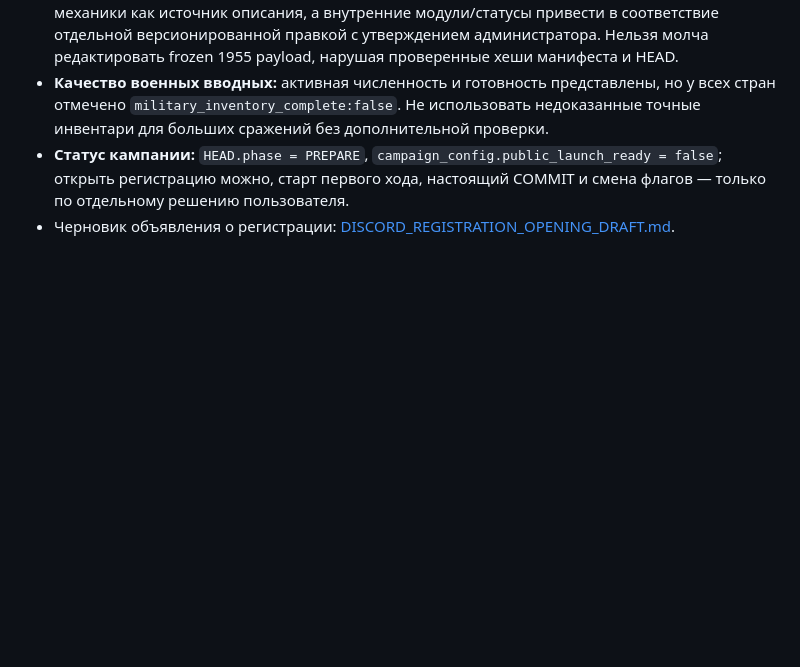
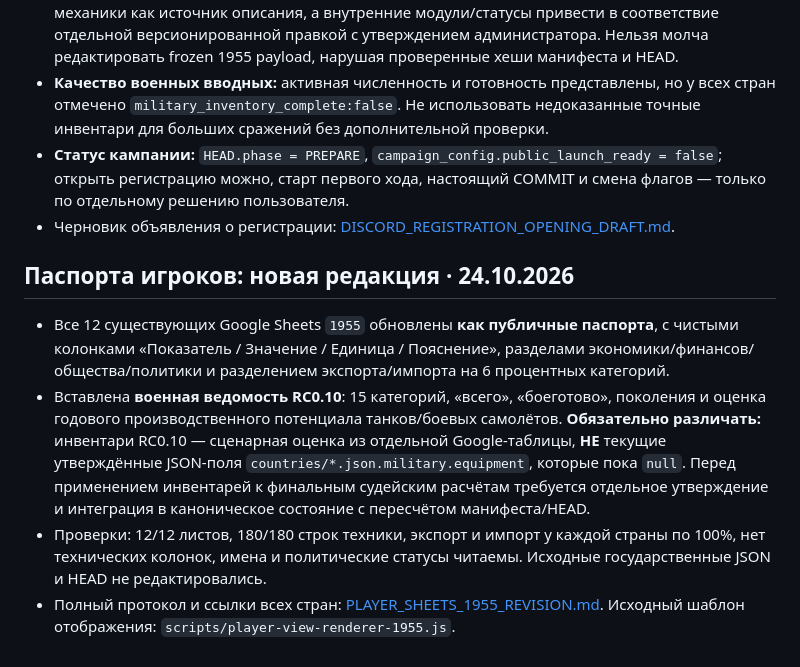
Before and after one commit to ivgl/VPG1955, a Markdown page: docs/CAMPAIGN_1955_HANDOFF.md, the part around the change. GitHub-like rendering; blank space fills up the shorter version.

Commit message:
Document final player Sheets visual redesign and provisional RC0.10 equipment inventory handling

```diff
--- a/docs/CAMPAIGN_1955_HANDOFF.md
+++ b/docs/CAMPAIGN_1955_HANDOFF.md
@@ -44,3 +44,9 @@
 - **Качество военных вводных:** активная численность и готовность представлены, но у всех стран отмечено `military_inventory_complete:false`. Не использовать недоказанные точные инвентари для больших сражений без дополнительной проверки.
 - **Статус кампании:** `HEAD.phase = PREPARE`, `campaign_config.public_launch_ready = false`; открыть регистрацию можно, старт первого хода, настоящий COMMIT и смена флагов — только по отдельному решению пользователя.
 - Черновик объявления о регистрации: [DISCORD_REGISTRATION_OPENING_DRAFT.md](DISCORD_REGISTRATION_OPENING_DRAFT.md).
+
+## Паспорта игроков: новая редакция · 24.10.2026
+- Все 12 существующих Google Sheets `1955` обновлены **как публичные паспорта**, с чистыми колонками «Показатель / Значение / Единица / Пояснение», разделами экономики/финансов/общества/политики и разделением экспорта/импорта на 6 процентных категорий.
+- Вставлена **военная ведомость RC0.10**: 15 категорий, «всего», «боеготово», поколения и оценка годового производственного потенциала танков/боевых самолётов. **Обязательно различать:** инвентари RC0.10 — сценарная оценка из отдельной Google-таблицы, **НЕ** текущие утверждённые JSON-поля `countries/*.json.military.equipment`, которые пока `null`. Перед применением инвентарей к финальным судейским расчётам требуется отдельное утверждение и интеграция в каноническое состояние с пересчётом манифеста/HEAD.
+- Проверки: 12/12 листов, 180/180 строк техники, экспорт и импорт у каждой страны по 100%, нет технических колонок, имена и политические статусы читаемы. Исходные государственные JSON и HEAD не редактировались.
+- Полный протокол и ссылки всех стран: [PLAYER_SHEETS_1955_REVISION.md](PLAYER_SHEETS_1955_REVISION.md). Исходный шаблон отображения: `scripts/player-view-renderer-1955.js`.
```
